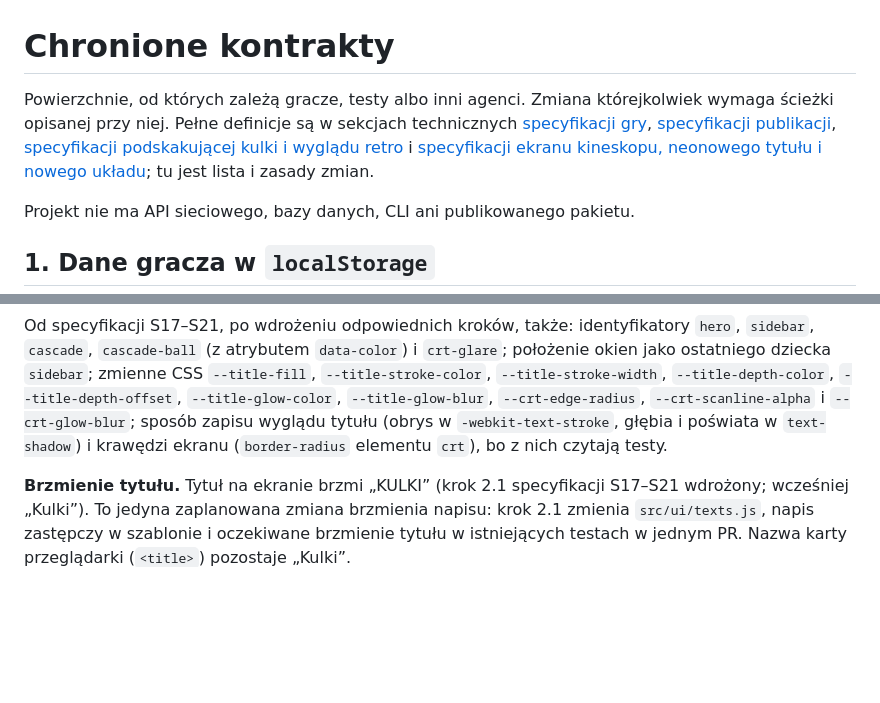
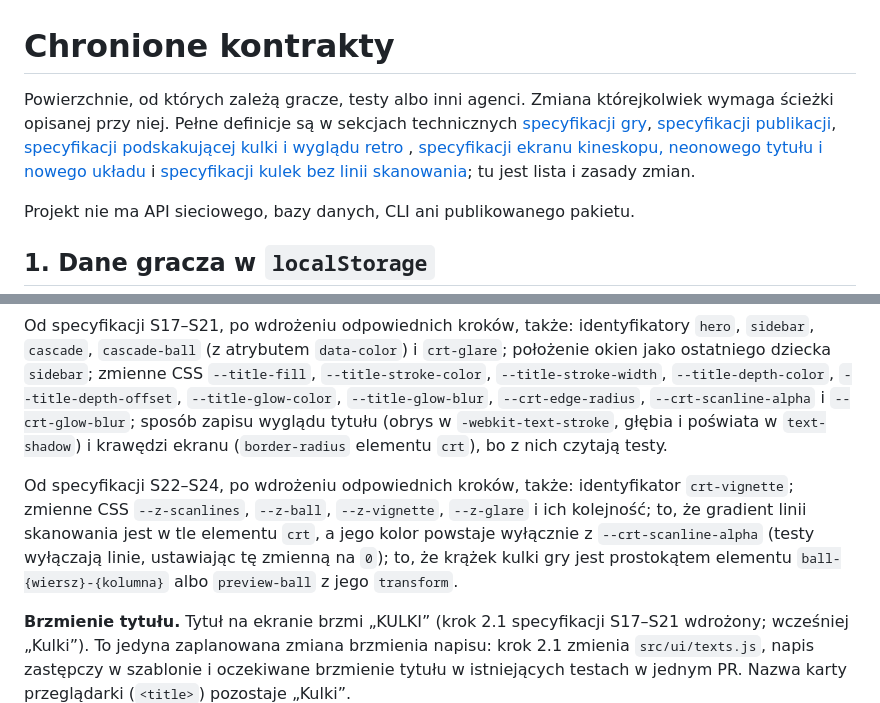
Before and after one commit to cieyhomelab/kulki, a Markdown page: BACKWARD_COMPATIBILITY.md, 2 parts joined by grey strips. Rendered like a GitHub page; blank space fills up the shorter version.

```diff
--- a/BACKWARD_COMPATIBILITY.md
+++ b/BACKWARD_COMPATIBILITY.md
@@ -1,6 +1,6 @@
 # Chronione kontrakty
 
-Powierzchnie, od których zależą gracze, testy albo inni agenci. Zmiana którejkolwiek wymaga ścieżki opisanej przy niej. Pełne definicje są w sekcjach technicznych [specyfikacji gry](.ai/specs/2026-10-04-gra-w-kulki.md), [specyfikacji publikacji](.ai/specs/2026-10-04-publikacja-na-github-pages.md), [specyfikacji podskakującej kulki i wyglądu retro](.ai/specs/2026-10-05-podskakujaca-kulka-i-wyglad-retro.md) i [specyfikacji ekranu kineskopu, neonowego tytułu i nowego układu](.ai/specs/2026-10-05-ekran-kineskopu-neonowy-tytul-i-nowy-uklad.md); tu jest lista i zasady zmian.
+Powierzchnie, od których zależą gracze, testy albo inni agenci. Zmiana którejkolwiek wymaga ścieżki opisanej przy niej. Pełne definicje są w sekcjach technicznych [specyfikacji gry](.ai/specs/2026-10-04-gra-w-kulki.md), [specyfikacji publikacji](.ai/specs/2026-10-04-publikacja-na-github-pages.md), [specyfikacji podskakującej kulki i wyglądu retro](.ai/specs/2026-10-05-podskakujaca-kulka-i-wyglad-retro.md) , [specyfikacji ekranu kineskopu, neonowego tytułu i nowego układu](.ai/specs/2026-10-05-ekran-kineskopu-neonowy-tytul-i-nowy-uklad.md) i [specyfikacji kulek bez linii skanowania](.ai/specs/2026-10-05-kulki-bez-linii-skanowania.md); tu jest lista i zasady zmian.
 
 Projekt nie ma API sieciowego, bazy danych, CLI ani publikowanego pakietu.
 
@@ -25,6 +25,8 @@ Wartości `data-testid` oraz atrybuty stanu (`data-color`, `data-selected`, `dat
 Od specyfikacji S10–S16, po wdrożeniu odpowiednich kroków, także: element kulki `ball-{wiersz}-{kolumna}` w każdym polu, atrybuty `data-bouncing` (pole) i `data-bounce-cycles` (plansza), identyfikatory `title`, `score-panel`, `score-label`, `best-score-panel`, `best-score-label`, `preview-label`, `crt`, zmienne CSS `--c1`…`--c7` z kolorami kulek, nazwa rodziny czcionki `Press Start 2P` oraz brzmienie i kolejność napisów widocznych na ekranie.
 
 Od specyfikacji S17–S21, po wdrożeniu odpowiednich kroków, także: identyfikatory `hero`, `sidebar`, `cascade`, `cascade-ball` (z atrybutem `data-color`) i `crt-glare`; położenie okien jako ostatniego dziecka `sidebar`; zmienne CSS `--title-fill`, `--title-stroke-color`, `--title-stroke-width`, `--title-depth-color`, `--title-depth-offset`, `--title-glow-color`, `--title-glow-blur`, `--crt-edge-radius`, `--crt-scanline-alpha` i `--crt-glow-blur`; sposób zapisu wyglądu tytułu (obrys w `-webkit-text-stroke`, głębia i poświata w `text-shadow`) i krawędzi ekranu (`border-radius` elementu `crt`), bo z nich czytają testy.
+
+Od specyfikacji S22–S24, po wdrożeniu odpowiednich kroków, także: identyfikator `crt-vignette`; zmienne CSS `--z-scanlines`, `--z-ball`, `--z-vignette`, `--z-glare` i ich kolejność; to, że gradient linii skanowania jest w tle elementu `crt`, a jego kolor powstaje wyłącznie z `--crt-scanline-alpha` (testy wyłączają linie, ustawiając tę zmienną na `0`); to, że krążek kulki gry jest prostokątem elementu `ball-{wiersz}-{kolumna}` albo `preview-ball` z jego `transform`.
 
 **Brzmienie tytułu.** Tytuł na ekranie brzmi „KULKI” (krok 2.1 specyfikacji S17–S21 wdrożony; wcześniej „Kulki”). To jedyna zaplanowana zmiana brzmienia napisu: krok 2.1 zmienia `src/ui/texts.js`, napis zastępczy w szablonie i oczekiwane brzmienie tytułu w istniejących testach w jednym PR. Nazwa karty przeglądarki (`<title>`) pozostaje „Kulki”.
 
```
Also changed, not shown: AGENTS.md (+9 -4 lines), CODE_REVIEW.md (+16 -2 lines).
